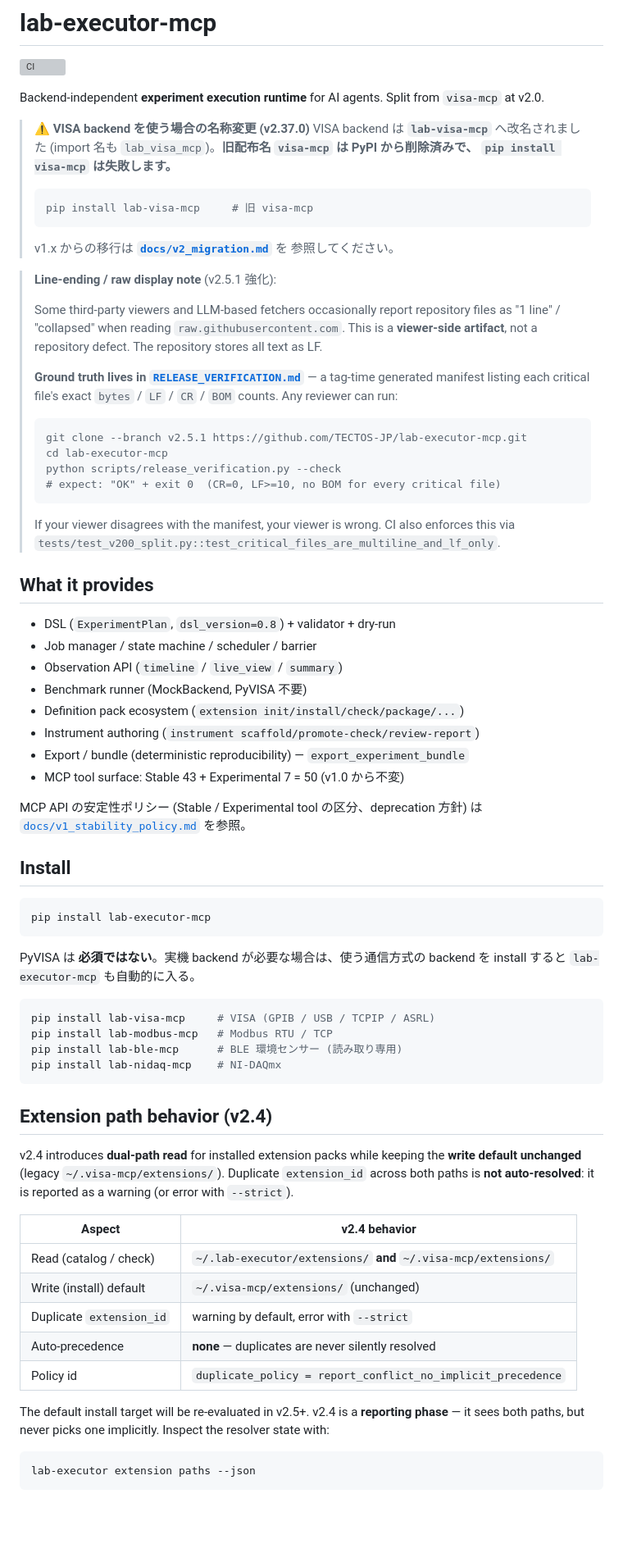
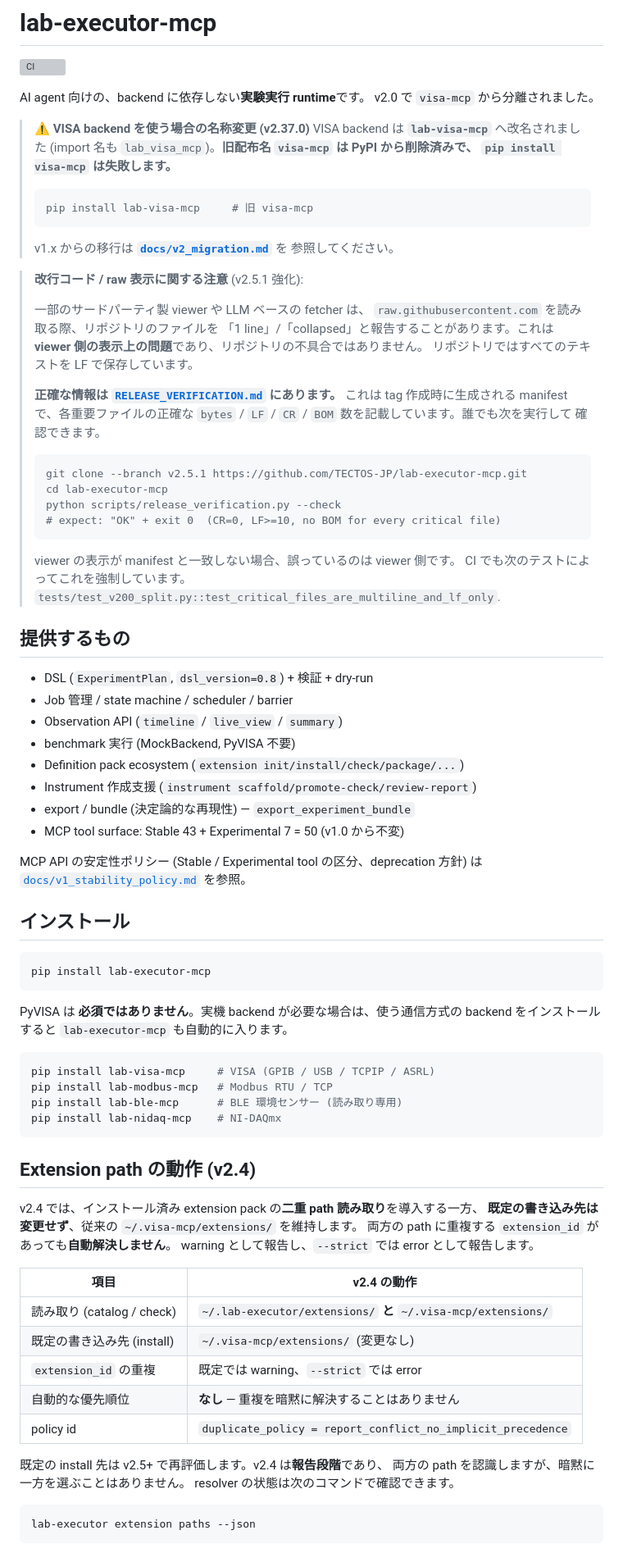
Before and after one commit to TECTOS-JP/lab-executor-mcp, a Markdown page: README.md, the part around one of its changes. Shown at 82% size. Rendered like a GitHub page; blank space fills up the shorter version; grey boxes are pictures that could not be loaded.

Commit message:
docs: README を日本語主体に統一
エコシステム内で README の言語がばらついていた（日本語率 0〜49%）ため、
lab-nidaq-mcp を基準例に本文を日本語へ統一。技術要素（パッケージ名 /
import 名 / CLI / MCP ツール名 / リソース書式 / YAML キー / 型名 /
実測値・エラーコード）とコードブロック・記事リンクは英字のまま保持し、
版数・安全記述などの事実は変更していない。

Co-Authored-By: Claude Opus 4.8 <noreply@anthropic.com>

````diff
--- a/README.md
+++ b/README.md
@@ -2,8 +2,8 @@
 
 [![CI](https://github.com/TECTOS-JP/lab-executor-mcp/actions/workflows/ci.yml/badge.svg)](https://github.com/TECTOS-JP/lab-executor-mcp/actions/workflows/ci.yml)
 
-Backend-independent **experiment execution runtime** for AI agents.
-Split from `visa-mcp` at v2.0.
+AI agent 向けの、backend に依存しない**実験実行 runtime**です。
+v2.0 で `visa-mcp` から分離されました。
 
 > **⚠ VISA backend を使う場合の名称変更 (v2.37.0)**
 > VISA backend は **`lab-visa-mcp`** へ改名されました (import 名も
@@ -17,16 +17,18 @@ Split from `visa-mcp` at v2.0.
 > v1.x からの移行は **[`docs/v2_migration.md`](docs/v2_migration.md)** を
 > 参照してください。
 
-> **Line-ending / raw display note** (v2.5.1 強化):
+> **改行コード / raw 表示に関する注意** (v2.5.1 強化):
 >
-> Some third-party viewers and LLM-based fetchers occasionally
-> report repository files as "1 line" / "collapsed" when reading
-> `raw.githubusercontent.com`. This is a **viewer-side artifact**,
-> not a repository defect. The repository stores all text as LF.
+> 一部のサードパーティ製 viewer や LLM ベースの fetcher は、
+> `raw.githubusercontent.com` を読み取る際、リポジトリのファイルを
+> 「1 line」/「collapsed」と報告することがあります。これは
+> **viewer 側の表示上の問題**であり、リポジトリの不具合ではありません。
+> リポジトリではすべてのテキストを LF で保存しています。
 >
-> **Ground truth lives in [`RELEASE_VERIFICATION.md`](RELEASE_VERIFICATION.md)**
-> — a tag-time generated manifest listing each critical file's
-> exact `bytes` / `LF` / `CR` / `BOM` counts. Any reviewer can run:
+> **正確な情報は [`RELEASE_VERIFICATION.md`](RELEASE_VERIFICATION.md) にあります。**
+> これは tag 作成時に生成される manifest で、各重要ファイルの正確な
+> `bytes` / `LF` / `CR` / `BOM` 数を記載しています。誰でも次を実行して
+> 確認できます。
 >
 > ```bash
 > git clone --branch v2.5.1 https://github.com/TECTOS-JP/lab-executor-mcp.git
@@ -35,32 +37,32 @@ Split from `visa-mcp` at v2.0.
 > # expect: "OK" + exit 0  (CR=0, LF>=10, no BOM for every critical file)
 > ```
 >
-> If your viewer disagrees with the manifest, your viewer is wrong.
-> CI also enforces this via
+> viewer の表示が manifest と一致しない場合、誤っているのは viewer 側です。
+> CI でも次のテストによってこれを強制しています。
 > `tests/test_v200_split.py::test_critical_files_are_multiline_and_lf_only`.
 
-## What it provides
+## 提供するもの
 
-- DSL (`ExperimentPlan`, `dsl_version=0.8`) + validator + dry-run
-- Job manager / state machine / scheduler / barrier
+- DSL (`ExperimentPlan`, `dsl_version=0.8`) + 検証 + dry-run
+- Job 管理 / state machine / scheduler / barrier
 - Observation API (`timeline` / `live_view` / `summary`)
-- Benchmark runner (MockBackend, PyVISA 不要)
+- benchmark 実行 (MockBackend, PyVISA 不要)
 - Definition pack ecosystem (`extension init/install/check/package/...`)
-- Instrument authoring (`instrument scaffold/promote-check/review-report`)
-- Export / bundle (deterministic reproducibility) — `export_experiment_bundle`
+- Instrument 作成支援 (`instrument scaffold/promote-check/review-report`)
+- export / bundle (決定論的な再現性) — `export_experiment_bundle`
 - MCP tool surface: Stable 43 + Experimental 7 = 50 (v1.0 から不変)
 
 MCP API の安定性ポリシー (Stable / Experimental tool の区分、deprecation 方針)
 は [`docs/v1_stability_policy.md`](docs/v1_stability_policy.md) を参照。
 
-## Install
+## インストール
 
 ```bash
 pip install lab-executor-mcp
 ```
 
-PyVISA は **必須ではない**。実機 backend が必要な場合は、使う通信方式の
-backend を install すると `lab-executor-mcp` も自動的に入る。
+PyVISA は **必須ではありません**。実機 backend が必要な場合は、使う通信方式の
+backend をインストールすると `lab-executor-mcp` も自動的に入ります。
 
 ```bash
 pip install lab-visa-mcp     # VISA (GPIB / USB / TCPIP / ASRL)
@@ -69,24 +71,24 @@ pip install lab-ble-mcp      # BLE 環境センサー (読み取り専用)
 pip install lab-nidaq-mcp    # NI-DAQmx
 ```
 
-## Extension path behavior (v2.4)
+## Extension path の動作 (v2.4)
 
-v2.4 introduces **dual-path read** for installed extension packs while
-keeping the **write default unchanged** (legacy `~/.visa-mcp/extensions/`).
-Duplicate `extension_id` across both paths is **not auto-resolved**:
-it is reported as a warning (or error with `--strict`).
+v2.4 では、インストール済み extension pack の**二重 path 読み取り**を導入する一方、
+**既定の書き込み先は変更せず**、従来の `~/.visa-mcp/extensions/` を維持します。
+両方の path に重複する `extension_id` があっても**自動解決しません**。
+warning として報告し、`--strict` では error として報告します。
 
-| Aspect | v2.4 behavior |
+| 項目 | v2.4 の動作 |
 |---|---|
-| Read (catalog / check) | `~/.lab-executor/extensions/` **and** `~/.visa-mcp/extensions/` |
-| Write (install) default | `~/.visa-mcp/extensions/` (unchanged) |
-| Duplicate `extension_id` | warning by default, error with `--strict` |
-| Auto-precedence | **none** — duplicates are never silently resolved |
-| Policy id | `duplicate_policy = report_conflict_no_implicit_precedence` |
+| 読み取り (catalog / check) | `~/.lab-executor/extensions/` **と** `~/.visa-mcp/extensions/` |
+| 既定の書き込み先 (install) | `~/.visa-mcp/extensions/` (変更なし) |
+| `extension_id` の重複 | 既定では warning、`--strict` では error |
+| 自動的な優先順位 | **なし** — 重複を暗黙に解決することはありません |
+| policy id | `duplicate_policy = report_conflict_no_implicit_precedence` |
 
-The default install target will be re-evaluated in v2.5+. v2.4 is a
-**reporting phase** — it sees both paths, but never picks one
-implicitly. Inspect the resolver state with:
+既定の install 先は v2.5+ で再評価します。v2.4 は**報告段階**であり、
+両方の path を認識しますが、暗黙に一方を選ぶことはありません。
+resolver の状態は次のコマンドで確認できます。
 
 ```bash
 lab-executor extension paths --json
````
Also changed, not shown: other parts of README.md (+14 -14 lines).
